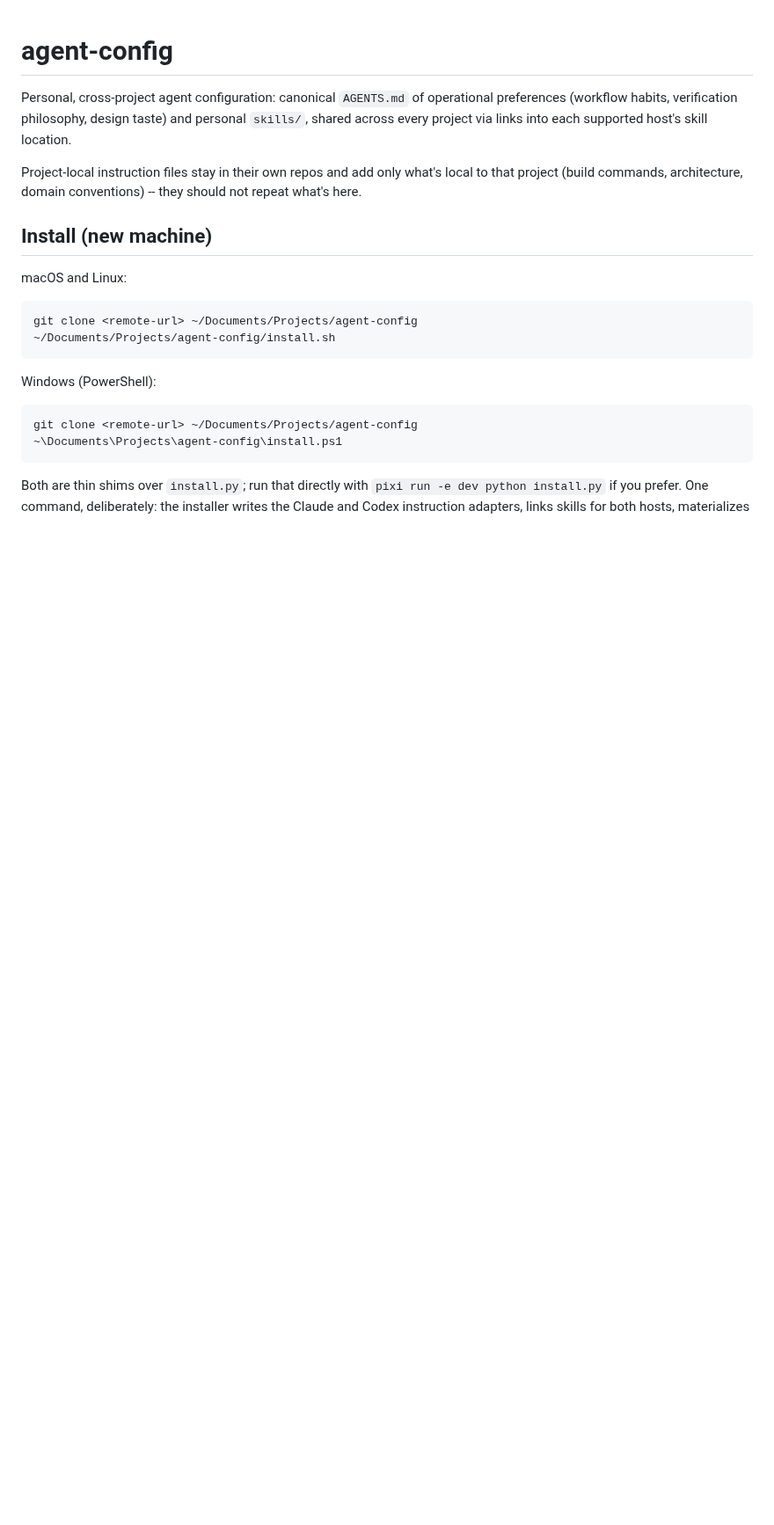
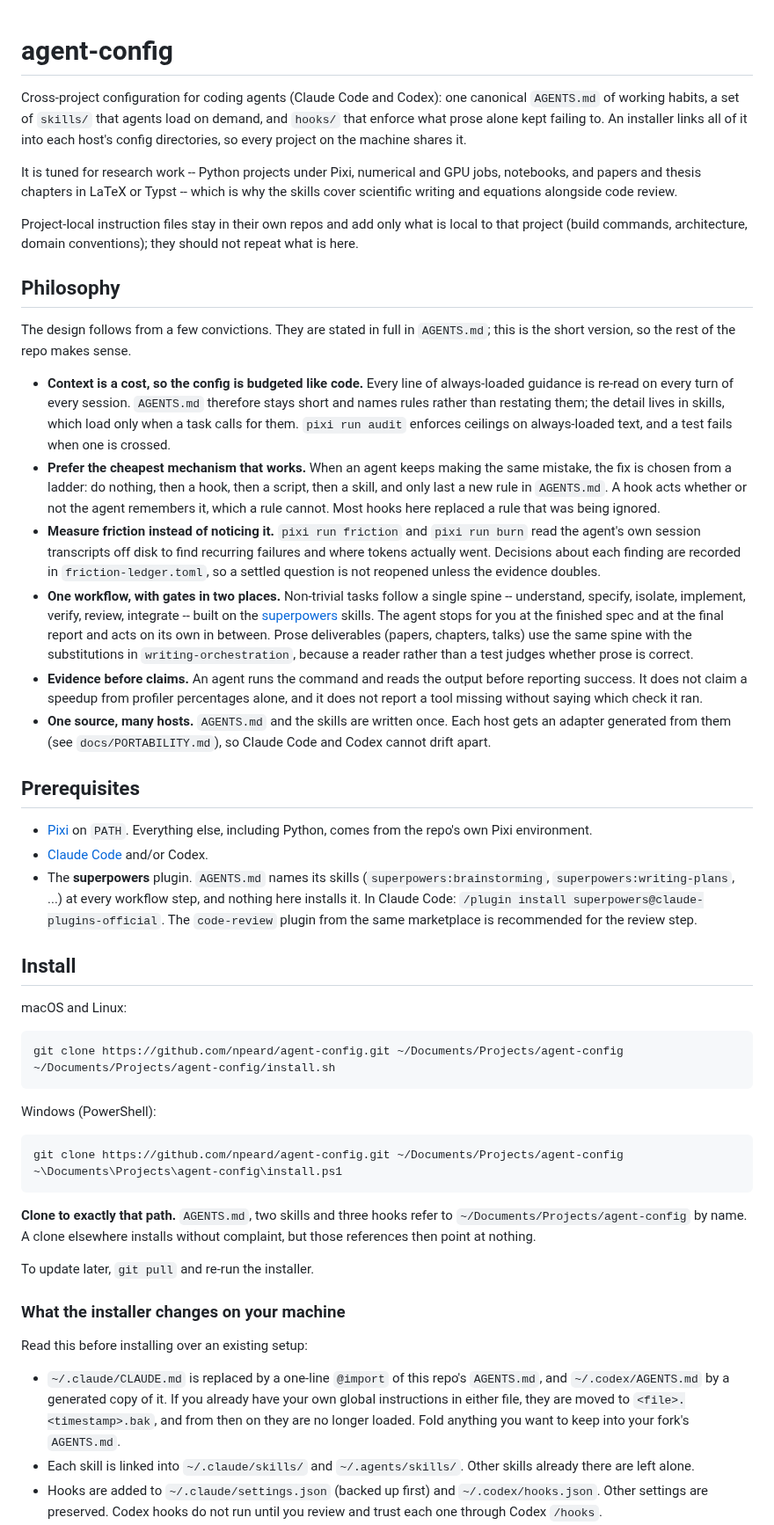
Before and after one commit to npeard/agent-config, a Markdown page: README.md, the part around one of its changes. Shown at 88% size. Drawn GitHub-style; blank space fills up the shorter version.

Commit message:
Open the README for colleagues installing it fresh
The README assumed its only reader was its author: no statement of why
the repo is shaped the way it is, no mention that AGENTS.md depends on
the superpowers plugin, and no warning that installing replaces an
existing ~/.claude/CLAUDE.md. It now leads with the philosophy, the
prerequisites, what the installer changes, a dry run against a scratch
home, and which opinionated parts a fork should revisit. The clone path
is stated as required because AGENTS.md, two skills and three hooks
name it.

Co-Authored-By: Claude Opus 5.5 (1M context) <noreply@anthropic.com>

````diff
--- a/README.md
+++ b/README.md
@@ -1,29 +1,105 @@
 # agent-config
 
-Personal, cross-project agent configuration: canonical `AGENTS.md` of
-operational preferences (workflow habits, verification philosophy,
-design taste) and personal `skills/`, shared across every project via
-links into each supported host's skill location.
+Cross-project configuration for coding agents (Claude Code and Codex):
+one canonical `AGENTS.md` of working habits, a set of `skills/` that
+agents load on demand, and `hooks/` that enforce what prose alone kept
+failing to. An installer links all of it into each host's config
+directories, so every project on the machine shares it.
+
+It is tuned for research work -- Python projects under Pixi, numerical
+and GPU jobs, notebooks, and papers and thesis chapters in LaTeX or
+Typst -- which is why the skills cover scientific writing and equations
+alongside code review.
 
 Project-local instruction files stay in their own repos and add only
-what's local to that project (build commands, architecture, domain
-conventions) -- they should not repeat what's here.
+what is local to that project (build commands, architecture, domain
+conventions); they should not repeat what is here.
 
-## Install (new machine)
+## Philosophy
+
+The design follows from a few convictions. They are stated in full in
+`AGENTS.md`; this is the short version, so the rest of the repo makes
+sense.
+
+- **Context is a cost, so the config is budgeted like code.** Every line
+  of always-loaded guidance is re-read on every turn of every session.
+  `AGENTS.md` therefore stays short and names rules rather than
+  restating them; the detail lives in skills, which load only when a
+  task calls for them. `pixi run audit` enforces ceilings on
+  always-loaded text, and a test fails when one is crossed.
+- **Prefer the cheapest mechanism that works.** When an agent keeps
+  making the same mistake, the fix is chosen from a ladder: do nothing,
+  then a hook, then a script, then a skill, and only last a new rule in
+  `AGENTS.md`. A hook acts whether or not the agent remembers it, which
+  a rule cannot. Most hooks here replaced a rule that was being ignored.
+- **Measure friction instead of noticing it.** `pixi run friction` and
+  `pixi run burn` read the agent's own session transcripts off disk to
+  find recurring failures and where tokens actually went. Decisions
+  about each finding are recorded in `friction-ledger.toml`, so a
+  settled question is not reopened unless the evidence doubles.
+- **One workflow, with gates in two places.** Non-trivial tasks follow a
+  single spine -- understand, specify, isolate, implement, verify,
+  review, integrate -- built on the
+  [superpowers](https://github.com/obra/superpowers) skills. The agent
+  stops for you at the finished spec and at the final report and acts on
+  its own in between. Prose deliverables (papers, chapters, talks) use
+  the same spine with the substitutions in `writing-orchestration`,
+  because a reader rather than a test judges whether prose is correct.
+- **Evidence before claims.** An agent runs the command and reads the
+  output before reporting success. It does not claim a speedup from
+  profiler percentages alone, and it does not report a tool missing
+  without saying which check it ran.
+- **One source, many hosts.** `AGENTS.md` and the skills are written
+  once. Each host gets an adapter generated from them (see
+  `docs/PORTABILITY.md`), so Claude Code and Codex cannot drift apart.
+
+## Prerequisites
+
+- [Pixi](https://pixi.sh) on `PATH`. Everything else, including Python,
+  comes from the repo's own Pixi environment.
+- [Claude Code](https://claude.com/claude-code) and/or Codex.
+- The **superpowers** plugin. `AGENTS.md` names its skills
+  (`superpowers:brainstorming`, `superpowers:writing-plans`, ...) at
+  every workflow step, and nothing here installs it. In Claude Code:
+  `/plugin install superpowers@claude-plugins-official`. The
+  `code-review` plugin from the same marketplace is recommended for the
+  review step.
+
+## Install
 
 macOS and Linux:
 
 ```
-git clone <remote-url> ~/Documents/Projects/agent-config
+git clone https://github.com/npeard/agent-config.git ~/Documents/Projects/agent-config
 ~/Documents/Projects/agent-config/install.sh
 ```
 
 Windows (PowerShell):
 
 ```
-git clone <remote-url> ~/Documents/Projects/agent-config
+git clone https://github.com/npeard/agent-config.git ~/Documents/Projects/agent-config
 ~\Documents\Projects\agent-config\install.ps1
 ```
 
-Both are thin shims over `install.py`; run that directly with
-`pixi run -e dev python install.py` if you prefer. One command,
+**Clone to exactly that path.** `AGENTS.md`, two skills and three hooks
+refer to `~/Documents/Projects/agent-config` by name. A clone elsewhere
+installs without complaint, but those references then point at nothing.
+
+To update later, `git pull` and re-run the installer.
+
+### What the installer changes on your machine
+
+Read this before installing over an existing setup:
+
+- `~/.claude/CLAUDE.md` is replaced by a one-line `@import` of this
+  repo's `AGENTS.md`, and `~/.codex/AGENTS.md` by a generated copy of
+  it. If you already have your own global instructions in either file,
+  they are moved to `<file>.<timestamp>.bak`, and from then on they are
+  no longer loaded. Fold anything you want to keep into your fork's
+  `AGENTS.md`.
+- Each skill is linked into `~/.claude/skills/` and `~/.agents/skills/`.
+  Other skills already there are left alone.
+- Hooks are added to `~/.claude/settings.json` (backed up first) and
+  `~/.codex/hooks.json`. Other settings are preserved. Codex hooks do
+  not run until you review and trust each one through Codex `/hooks`.
+
````
Also changed, not shown: other parts of README.md (+30 -4 lines).
